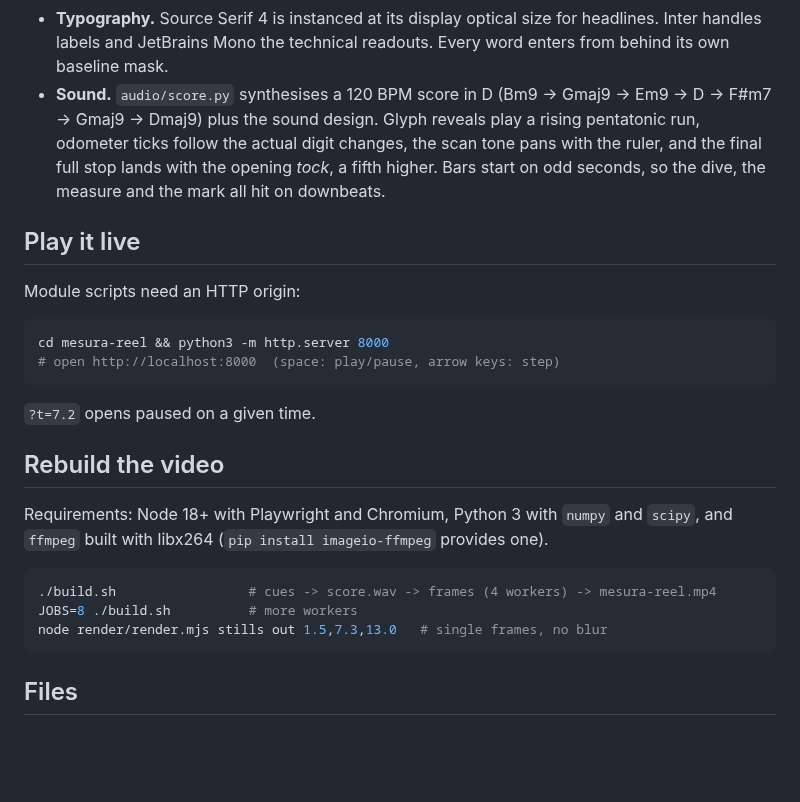
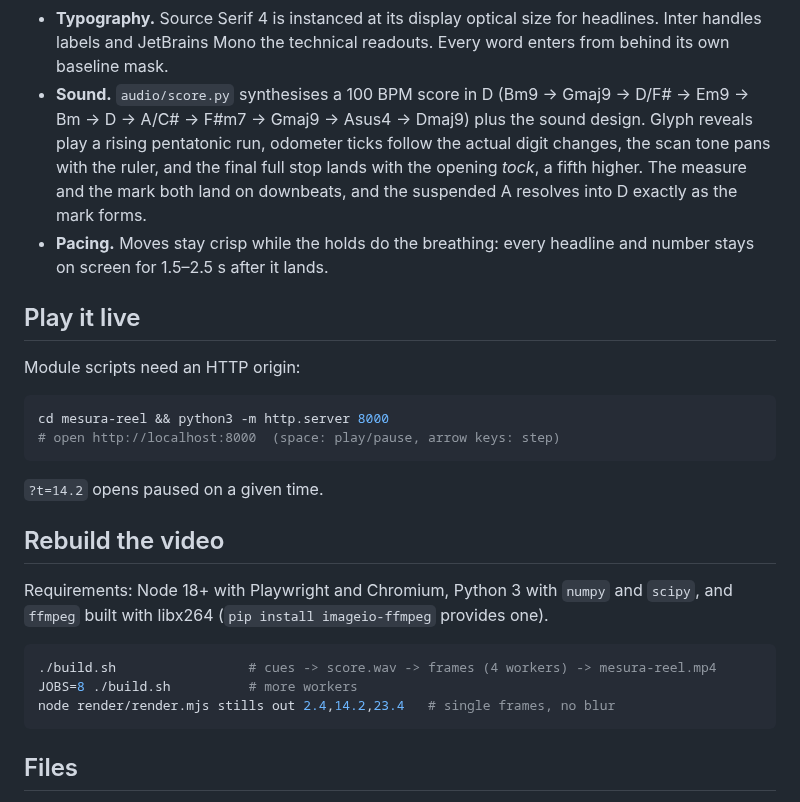
Before and after one commit to MatthewMangion/Matthew, a Markdown page: mesura-reel/README.md, the part around one of its changes. Rendered like a GitHub page; blank space fills up the shorter version.

````diff
--- a/mesura-reel/README.md
+++ b/mesura-reel/README.md
@@ -44,11 +44,14 @@ sample report's readiness scores). Colours, type and voice follow the Mesura des
 - **Typography.** Source Serif 4 is instanced at its display optical size for headlines.
   Inter handles labels and JetBrains Mono the technical readouts. Every word enters from
   behind its own baseline mask.
-- **Sound.** `audio/score.py` synthesises a 120 BPM score in D (Bm9 → Gmaj9 → Em9 → D →
-  F#m7 → Gmaj9 → Dmaj9) plus the sound design. Glyph reveals play a rising pentatonic run,
-  odometer ticks follow the actual digit changes, the scan tone pans with the ruler, and the
-  final full stop lands with the opening *tock*, a fifth higher. Bars start on odd seconds,
-  so the dive, the measure and the mark all hit on downbeats.
+- **Sound.** `audio/score.py` synthesises a 100 BPM score in D (Bm9 → Gmaj9 → D/F# → Em9 →
+  Bm → D → A/C# → F#m7 → Gmaj9 → Asus4 → Dmaj9) plus the sound design. Glyph reveals play a
+  rising pentatonic run, odometer ticks follow the actual digit changes, the scan tone pans
+  with the ruler, and the final full stop lands with the opening *tock*, a fifth higher. The
+  measure and the mark both land on downbeats, and the suspended A resolves into D exactly
+  as the mark forms.
+- **Pacing.** Moves stay crisp while the holds do the breathing: every headline and number
+  stays on screen for 1.5–2.5 s after it lands.
 
 ## Play it live
 
@@ -59,7 +62,7 @@ cd mesura-reel && python3 -m http.server 8000
 # open http://localhost:8000  (space: play/pause, arrow keys: step)
 ```
 
-`?t=7.2` opens paused on a given time.
+`?t=14.2` opens paused on a given time.
 
 ## Rebuild the video
 
@@ -69,7 +72,7 @@ Requirements: Node 18+ with Playwright and Chromium, Python 3 with `numpy` and `
 ```sh
 ./build.sh                 # cues -> score.wav -> frames (4 workers) -> mesura-reel.mp4
 JOBS=8 ./build.sh          # more workers
-node render/render.mjs stills out 1.5,7.3,13.0   # single frames, no blur
+node render/render.mjs stills out 2.4,14.2,23.4   # single frames, no blur
 ```
 
 ## Files
````
Also changed, not shown: other parts of mesura-reel/README.md (+11 -11 lines), mesura-reel/storyboard.jpg, 7 other files.
